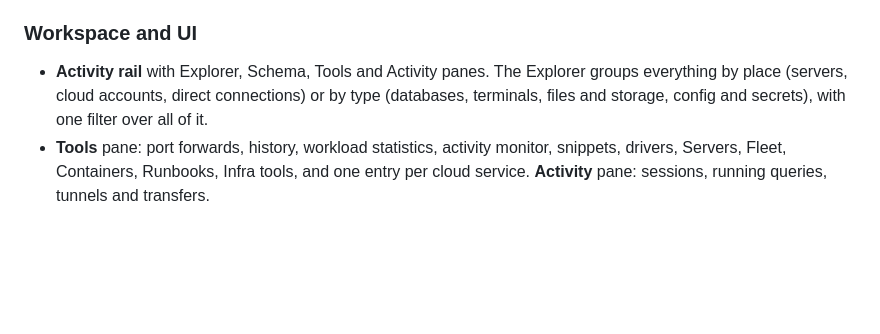
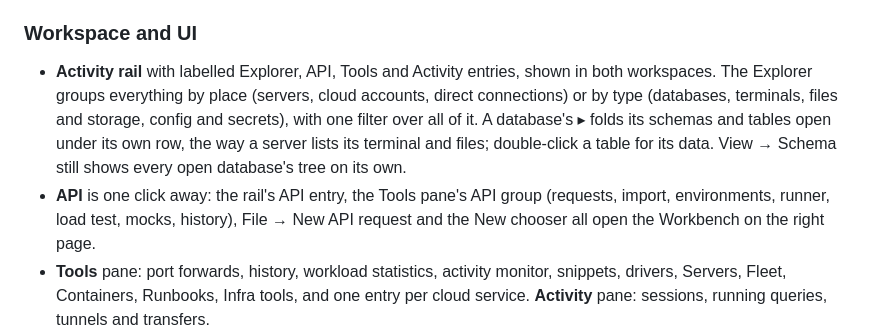
Before and after one commit to jeremielumandong/switchyard, a Markdown page: README.md, the part around the change. GitHub-like rendering; blank space fills up the shorter version.

```diff
--- a/README.md
+++ b/README.md
@@ -504,9 +504,15 @@ then the Driver Manager detects it, explains why, installs it and retries the co
 
 ### Workspace and UI
 
-- **Activity rail** with Explorer, Schema, Tools and Activity panes. The Explorer groups
-  everything by place (servers, cloud accounts, direct connections) or by type (databases,
-  terminals, files and storage, config and secrets), with one filter over all of it.
+- **Activity rail** with labelled Explorer, API, Tools and Activity entries, shown in both
+  workspaces. The Explorer groups everything by place (servers, cloud accounts, direct
+  connections) or by type (databases, terminals, files and storage, config and secrets),
+  with one filter over all of it. A database's ▸ folds its schemas and tables open under
+  its own row, the way a server lists its terminal and files; double-click a table for its
+  data. View → Schema still shows every open database's tree on its own.
+- **API** is one click away: the rail's API entry, the Tools pane's API group (requests,
+  import, environments, runner, load test, mocks, history), File → New API request and the
+  New chooser all open the Workbench on the right page.
 - **Tools** pane: port forwards, history, workload statistics, activity monitor, snippets,
   drivers, Servers, Fleet, Containers, Runbooks, Infra tools, and one entry per cloud
   service. **Activity** pane: sessions, running queries,
```
Also changed, not shown: PLAN.md (+16 -0 lines), docs/screenshots/explorer.png (added), 10 other files.
